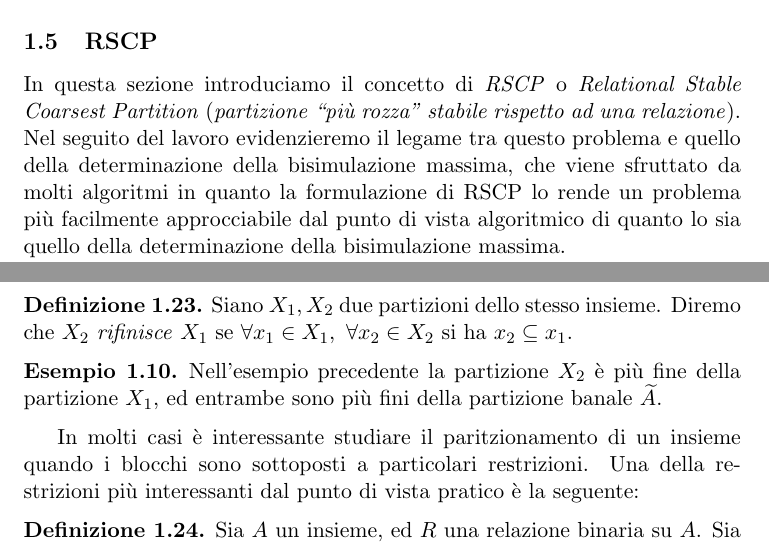
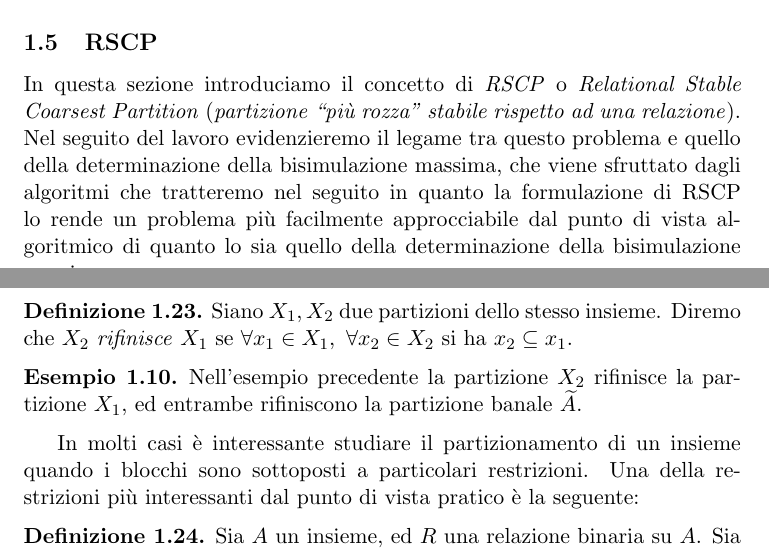
Before and after one commit to fandreuz/bsc-thesis, a LaTeX document (LaTex/document.tex, which reads LaTex/tex/sezione1/file.tex): two parts of pages 14 and 15 of 18, joined at a grey line, cut so that both start at the same text. Compiled offline with pdfLaTeX.

Commit message:
alcune correzioni

```diff
--- a/LaTex/tex/sezione1/file.tex
+++ b/LaTex/tex/sezione1/file.tex
@@ -552,8 +552,8 @@ Concludiamo la sezione con il seguente risultato, che stabilisce in modo univoco
 
 \subsection{RSCP}
 In questa sezione introduciamo il concetto di \emph{RSCP} o \emph{Relational Stable Coarsest Partition} (\emph{partizione ``più rozza'' stabile rispetto ad una relazione}).
-Nel seguito del lavoro evidenzieremo il legame tra questo problema e quello della determinazione della bisimulazione massima, che viene sfruttato da molti algoritmi in quanto
-la formulazione di RSCP lo rende un problema più facilmente approcciabile dal punto di vista algoritmico di quanto lo sia quello della determinazione della
+Nel seguito del lavoro evidenzieremo il legame tra questo problema e quello della determinazione della bisimulazione massima, che viene sfruttato dagli algoritmi
+che tratteremo nel seguito in quanto la formulazione di RSCP lo rende un problema più facilmente approcciabile dal punto di vista algoritmico di quanto lo sia quello della determinazione della
 bisimulazione massima.\\
 Cominciamo con alcune definizioni su cui struttureremo la formulazione del problema:
 \begin{definition}
@@ -576,9 +576,9 @@ Cominciamo con alcune definizioni su cui struttureremo la formulazione del probl
     Siano $X_1,X_2$ due partizioni dello stesso insieme. Diremo che $X_2$ \emph{rifinisce} $X_1$ se $\forall x_1 \in X_1, \,\,\forall x_2 \in X_2$ si ha $x_2 \subseteq x_1$.
 \end{definition}
 \begin{example}
-    Nell'esempio precedente la partizione $X_2$ è più fine della partizione $X_1$, ed entrambe sono più fini della partizione banale $\widetilde{A}$.
+    Nell'esempio precedente la partizione $X_2$ rifinisce la partizione $X_1$, ed entrambe rifiniscono la partizione banale $\widetilde{A}$.
 \end{example}
-In molti casi è interessante studiare il paritzionamento di un insieme quando i blocchi sono sottoposti a particolari restrizioni. Una della restrizioni più
+In molti casi è interessante studiare il partizionamento di un insieme quando i blocchi sono sottoposti a particolari restrizioni. Una della restrizioni più
 interessanti dal punto di vista pratico è la seguente:
 \begin{definition}
     Sia $A$ un insieme, ed $R$ una relazione binaria su $A$. Sia $X$ una partizione su $A$. Diremo che $X$ è \emph{stabile} rispetto ad $R$ se $\forall x_i, x_j \in X$
```
Also changed, not shown: LaTex/document.pdf, LaTex/tex/sezione1/file.tex (4 more changed lines).
